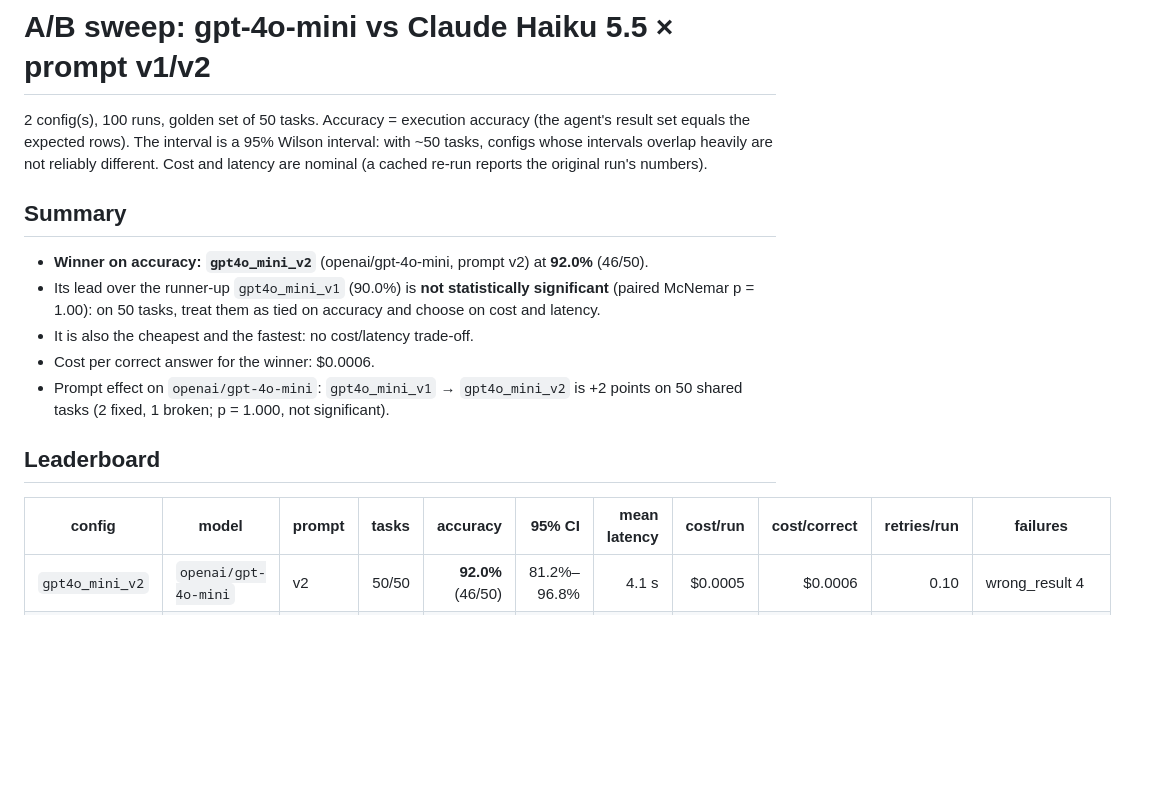
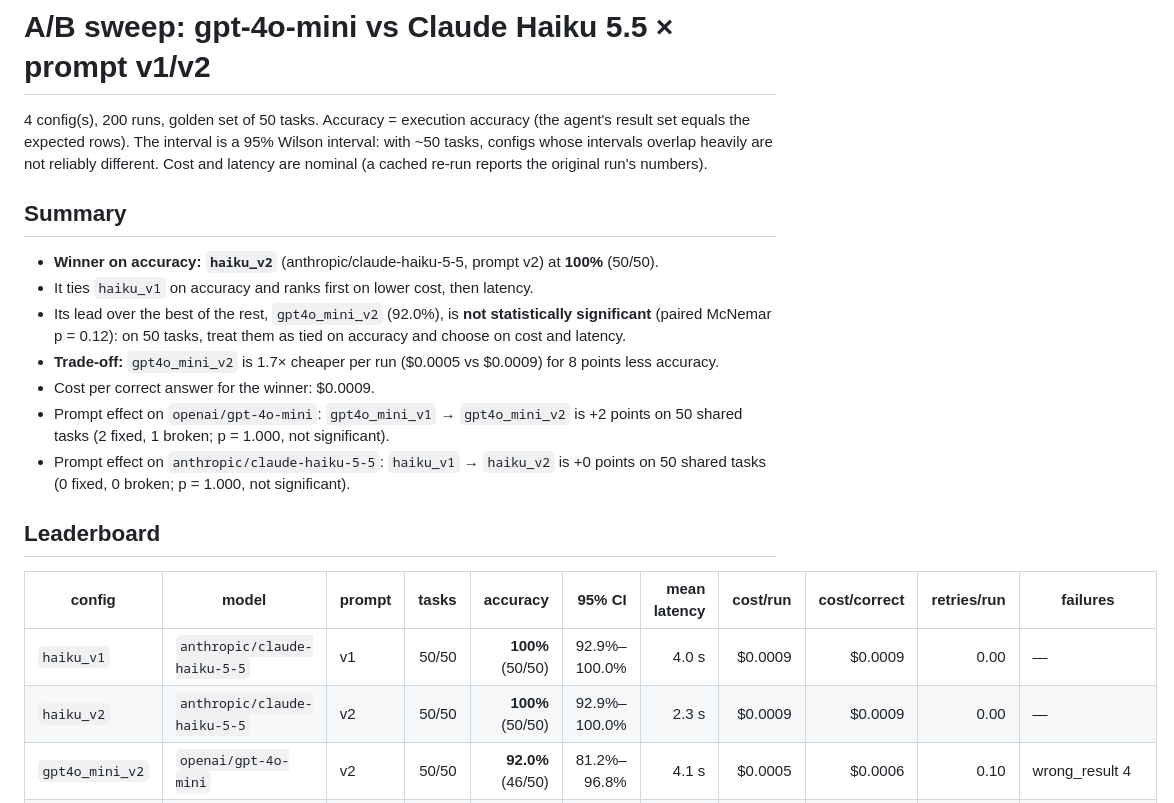
Before and after one commit to atharva-bhusari/agent-eval-harness, a Markdown page: results/REPORT.md, the part around one of its changes. GitHub-like rendering; blank space fills up the shorter version.

```diff
--- a/results/REPORT.md
+++ b/results/REPORT.md
@@ -1,19 +1,23 @@
 # A/B sweep: gpt-4o-mini vs Claude Haiku 5.5 × prompt v1/v2
 
-2 config(s), 100 runs, golden set of 50 tasks. Accuracy = execution accuracy (the agent's result set equals the expected rows). The interval is a 95% Wilson interval: with ~50 tasks, configs whose intervals overlap heavily are not reliably different. Cost and latency are nominal (a cached re-run reports the original run's numbers).
+4 config(s), 200 runs, golden set of 50 tasks. Accuracy = execution accuracy (the agent's result set equals the expected rows). The interval is a 95% Wilson interval: with ~50 tasks, configs whose intervals overlap heavily are not reliably different. Cost and latency are nominal (a cached re-run reports the original run's numbers).
 
 ## Summary
 
-- **Winner on accuracy: `gpt4o_mini_v2`** (openai/gpt-4o-mini, prompt v2) at **92.0%** (46/50).
-- Its lead over the runner-up `gpt4o_mini_v1` (90.0%) is **not statistically significant** (paired McNemar p = 1.00): on 50 tasks, treat them as tied on accuracy and choose on cost and latency.
-- It is also the cheapest and the fastest: no cost/latency trade-off.
-- Cost per correct answer for the winner: $0.0006.
+- **Winner on accuracy: `haiku_v2`** (anthropic/claude-haiku-5-5, prompt v2) at **100%** (50/50).
+- It ties `haiku_v1` on accuracy and ranks first on lower cost, then latency.
+- Its lead over the best of the rest, `gpt4o_mini_v2` (92.0%), is **not statistically significant** (paired McNemar p = 0.12): on 50 tasks, treat them as tied on accuracy and choose on cost and latency.
+- **Trade-off:** `gpt4o_mini_v2` is 1.7× cheaper per run ($0.0005 vs $0.0009) for 8 points less accuracy.
+- Cost per correct answer for the winner: $0.0009.
 - Prompt effect on `openai/gpt-4o-mini`: `gpt4o_mini_v1` → `gpt4o_mini_v2` is +2 points on 50 shared tasks (2 fixed, 1 broken; p = 1.000, not significant).
+- Prompt effect on `anthropic/claude-haiku-5-5`: `haiku_v1` → `haiku_v2` is +0 points on 50 shared tasks (0 fixed, 0 broken; p = 1.000, not significant).
 
 ## Leaderboard
 
 | config | model | prompt | tasks | accuracy | 95% CI | mean latency | cost/run | cost/correct | retries/run | failures |
 | --- | --- | --- | ---: | ---: | ---: | ---: | ---: | ---: | ---: | --- |
+| `haiku_v1` | `anthropic/claude-haiku-5-5` | v1 | 50/50 | **100%** (50/50) | 92.9%–100.0% | 4.0 s | $0.0009 | $0.0009 | 0.00 | — |
+| `haiku_v2` | `anthropic/claude-haiku-5-5` | v2 | 50/50 | **100%** (50/50) | 92.9%–100.0% | 2.3 s | $0.0009 | $0.0009 | 0.00 | — |
 | `gpt4o_mini_v2` | `openai/gpt-4o-mini` | v2 | 50/50 | **92.0%** (46/50) | 81.2%–96.8% | 4.1 s | $0.0005 | $0.0006 | 0.10 | wrong_result 4 |
 | `gpt4o_mini_v1` | `openai/gpt-4o-mini` | v1 | 50/50 | **90.0%** (45/50) | 78.6%–95.7% | 5.7 s | $0.0006 | $0.0007 | 0.24 | wrong_result 4, sql_syntax_error 1 |
 
```
Also changed, not shown: other parts of results/REPORT.md (+18 -9 lines), README.md (+30 -21 lines), agent-eval-harness-design.md (+8 -7 lines), docs/images/dashboard-drilldown.png, docs/images/dashboard-overview.png, docs/images/dashboard-tradeoff.png, 2 other files.
